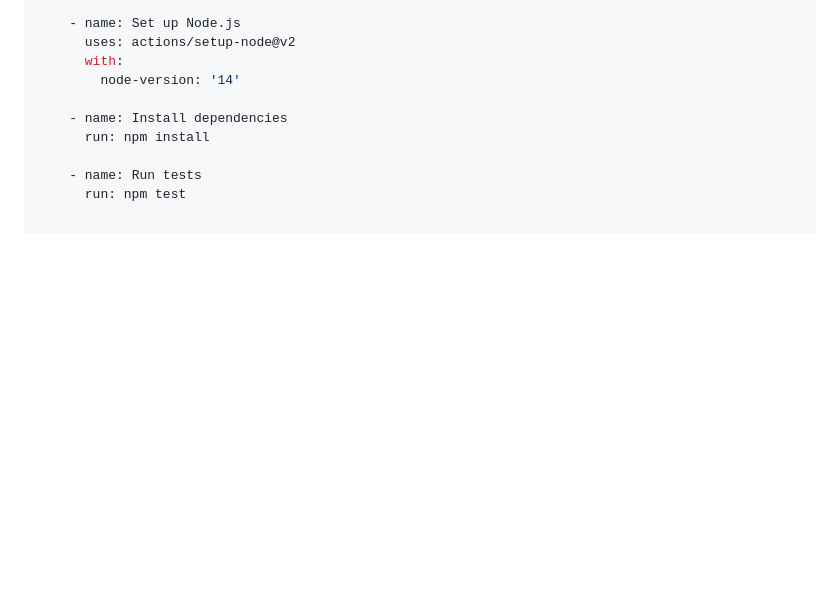
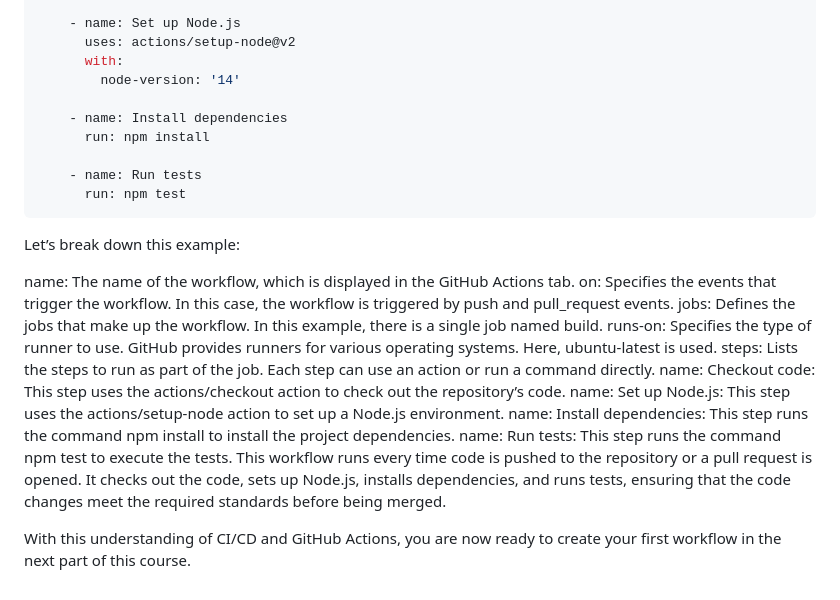
Before and after one commit to nashpaz123/github-actions, a Markdown page: part1.md, the part around the change. Rendered like a GitHub page; blank space fills up the shorter version.

````diff
--- a/part1.md
+++ b/part1.md
@@ -63,3 +63,19 @@ jobs:
 
     - name: Run tests
       run: npm test
+```
+
+Let’s break down this example:
+
+name: The name of the workflow, which is displayed in the GitHub Actions tab.
+on: Specifies the events that trigger the workflow. In this case, the workflow is triggered by push and pull_request events.
+jobs: Defines the jobs that make up the workflow. In this example, there is a single job named build.
+runs-on: Specifies the type of runner to use. GitHub provides runners for various operating systems. Here, ubuntu-latest is used.
+steps: Lists the steps to run as part of the job. Each step can use an action or run a command directly.
+name: Checkout code: This step uses the actions/checkout action to check out the repository’s code.
+name: Set up Node.js: This step uses the actions/setup-node action to set up a Node.js environment.
+name: Install dependencies: This step runs the command npm install to install the project dependencies.
+name: Run tests: This step runs the command npm test to execute the tests.
+This workflow runs every time code is pushed to the repository or a pull request is opened. It checks out the code, sets up Node.js, installs dependencies, and runs tests, ensuring that the code changes meet the required standards before being merged.
+
+With this understanding of CI/CD and GitHub Actions, you are now ready to create your first workflow in the next part of this course.
````
